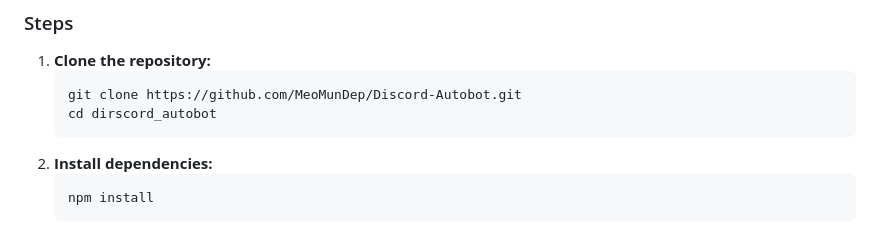
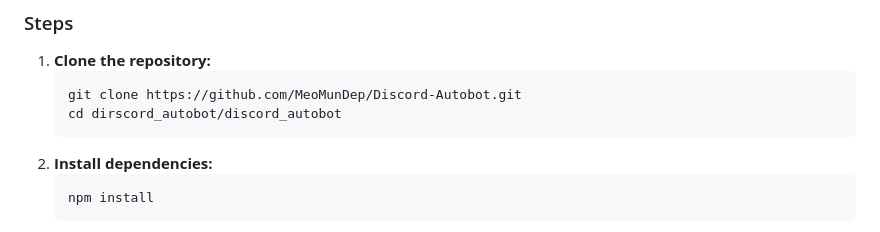
Before and after one commit to meocloninggf/Discord-Autobot_force, a Markdown page: README.md, the part around the change. Rendered like a GitHub page.

````diff
--- a/README.md
+++ b/README.md
@@ -22,7 +22,7 @@ Download Node.js and npm here: [Download Link](https://t.me/KeoAirDropFreeNe/257
 1. **Clone the repository:**
    ```bash
    git clone https://github.com/MeoMunDep/Discord-Autobot.git
-   cd dirscord_autobot
+   cd dirscord_autobot/discord_autobot
    ```
 2. **Install dependencies:**
    ```bash
````
